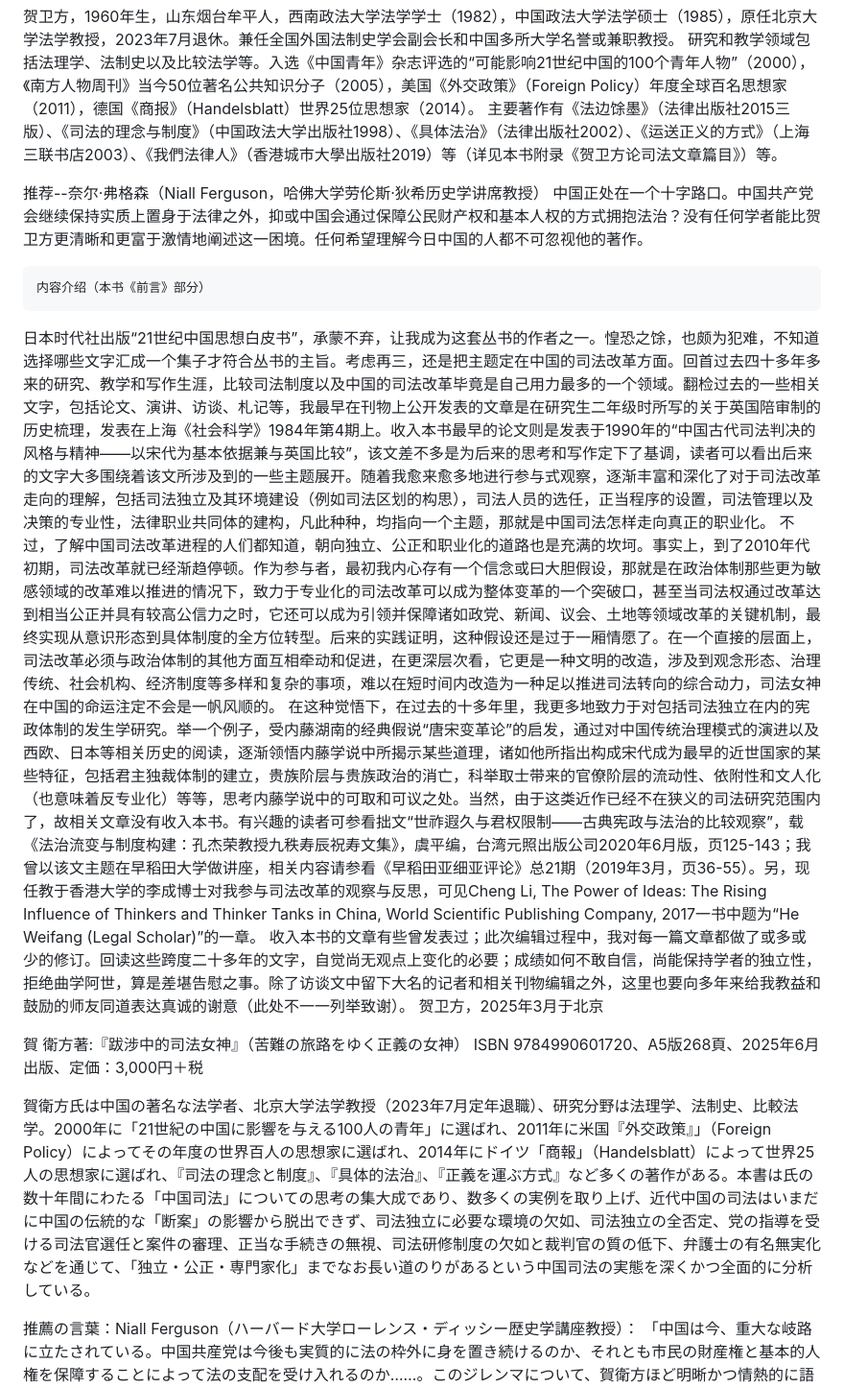
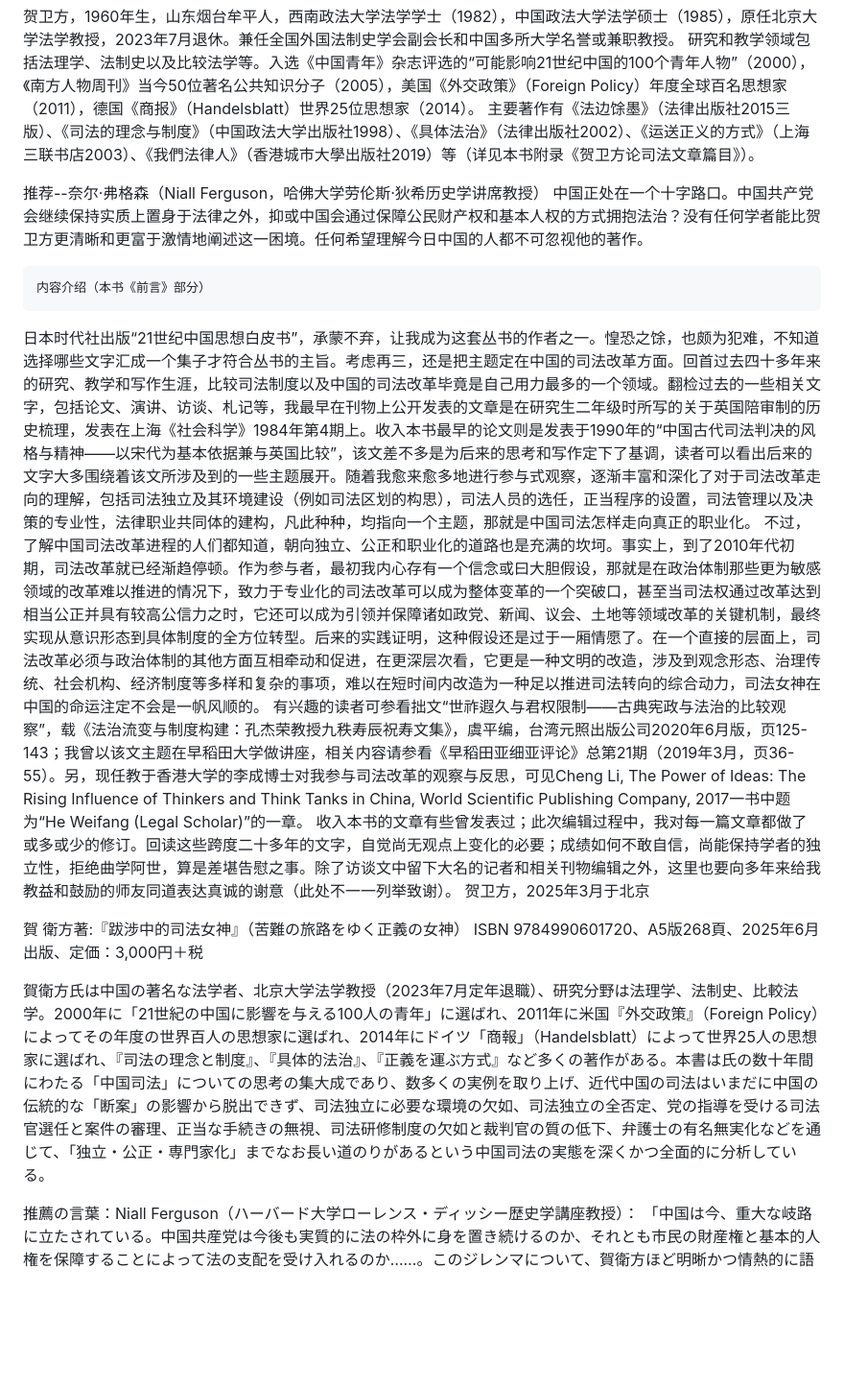
Before and after one commit to sandal5/jidaisya, a Markdown page: docs/heweifang.md, the part around the change. Shown: that part at 96% size. Rendered like a GitHub page; blank space fills up the shorter version.

Commit message:
fix修复一些语法

```diff
--- a/docs/heweifang.md
+++ b/docs/heweifang.md
@@ -25,15 +25,15 @@ ISBN 9784990601720、A5版268页、2025年6月出版、定价：3,000日元＋
     作者介绍
 贺卫方，1960年生，山东烟台牟平人，西南政法大学法学学士（1982），中国政法大学法学硕士（1985），原任北京大学法学教授，2023年7月退休。兼任全国外国法制史学会副会长和中国多所大学名誉或兼职教授。
 研究和教学领域包括法理学、法制史以及比较法学等。入选《中国青年》杂志评选的“可能影响21世纪中国的100个青年人物”（2000），《南方人物周刊》当今50位著名公共知识分子（2005），美国《外交政策》（Foreign Policy）年度全球百名思想家（2011），德国《商报》（Handelsblatt）世界25位思想家（2014）。
-主要著作有《法边馀墨》（法律出版社2015三版）、《司法的理念与制度》（中国政法大学出版社1998）、《具体法治》（法律出版社2002）、《运送正义的方式》（上海三联书店2003）、《我們法律人》（香港城市大學出版社2019）等（详见本书附录《贺卫方论司法文章篇目》）等。
+主要著作有《法边馀墨》（法律出版社2015三版）、《司法的理念与制度》（中国政法大学出版社1998）、《具体法治》（法律出版社2002）、《运送正义的方式》（上海三联书店2003）、《我們法律人》（香港城市大學出版社2019）等（详见本书附录《贺卫方论司法文章篇目》）。
 
 推荐--奈尔·弗格森（Niall Ferguson，哈佛大学劳伦斯·狄希历史学讲席教授）
 中国正处在一个十字路口。中国共产党会继续保持实质上置身于法律之外，抑或中国会通过保障公民财产权和基本人权的方式拥抱法治？没有任何学者能比贺卫方更清晰和更富于激情地阐述这一困境。任何希望理解今日中国的人都不可忽视他的著作。
 
     内容介绍（本书《前言》部分）
-日本时代社出版“21世纪中国思想白皮书”，承蒙不弃，让我成为这套丛书的作者之一。惶恐之馀，也颇为犯难，不知道选择哪些文字汇成一个集子才符合丛书的主旨。考虑再三，还是把主题定在中国的司法改革方面。回首过去四十多年多来的研究、教学和写作生涯，比较司法制度以及中国的司法改革毕竟是自己用力最多的一个领域。翻检过去的一些相关文字，包括论文、演讲、访谈、札记等，我最早在刊物上公开发表的文章是在研究生二年级时所写的关于英国陪审制的历史梳理，发表在上海《社会科学》1984年第4期上。收入本书最早的论文则是发表于1990年的“中国古代司法判决的风格与精神——以宋代为基本依据兼与英国比较”，该文差不多是为后来的思考和写作定下了基调，读者可以看出后来的文字大多围绕着该文所涉及到的一些主题展开。随着我愈来愈多地进行参与式观察，逐渐丰富和深化了对于司法改革走向的理解，包括司法独立及其环境建设（例如司法区划的构思），司法人员的选任，正当程序的设置，司法管理以及决策的专业性，法律职业共同体的建构，凡此种种，均指向一个主题，那就是中国司法怎样走向真正的职业化。
+日本时代社出版“21世纪中国思想白皮书”，承蒙不弃，让我成为这套丛书的作者之一。惶恐之馀，也颇为犯难，不知道选择哪些文字汇成一个集子才符合丛书的主旨。考虑再三，还是把主题定在中国的司法改革方面。回首过去四十多年来的研究、教学和写作生涯，比较司法制度以及中国的司法改革毕竟是自己用力最多的一个领域。翻检过去的一些相关文字，包括论文、演讲、访谈、札记等，我最早在刊物上公开发表的文章是在研究生二年级时所写的关于英国陪审制的历史梳理，发表在上海《社会科学》1984年第4期上。收入本书最早的论文则是发表于1990年的“中国古代司法判决的风格与精神——以宋代为基本依据兼与英国比较”，该文差不多是为后来的思考和写作定下了基调，读者可以看出后来的文字大多围绕着该文所涉及到的一些主题展开。随着我愈来愈多地进行参与式观察，逐渐丰富和深化了对于司法改革走向的理解，包括司法独立及其环境建设（例如司法区划的构思），司法人员的选任，正当程序的设置，司法管理以及决策的专业性，法律职业共同体的建构，凡此种种，均指向一个主题，那就是中国司法怎样走向真正的职业化。
 不过，了解中国司法改革进程的人们都知道，朝向独立、公正和职业化的道路也是充满的坎坷。事实上，到了2010年代初期，司法改革就已经渐趋停顿。作为参与者，最初我内心存有一个信念或曰大胆假设，那就是在政治体制那些更为敏感领域的改革难以推进的情况下，致力于专业化的司法改革可以成为整体变革的一个突破口，甚至当司法权通过改革达到相当公正并具有较高公信力之时，它还可以成为引领并保障诸如政党、新闻、议会、土地等领域改革的关键机制，最终实现从意识形态到具体制度的全方位转型。后来的实践证明，这种假设还是过于一厢情愿了。在一个直接的层面上，司法改革必须与政治体制的其他方面互相牵动和促进，在更深层次看，它更是一种文明的改造，涉及到观念形态、治理传统、社会机构、经济制度等多样和复杂的事项，难以在短时间内改造为一种足以推进司法转向的综合动力，司法女神在中国的命运注定不会是一帆风顺的。
-在这种觉悟下，在过去的十多年里，我更多地致力于对包括司法独立在内的宪政体制的发生学研究。举一个例子，受内藤湖南的经典假说“唐宋变革论”的启发，通过对中国传统治理模式的演进以及西欧、日本等相关历史的阅读，逐渐领悟内藤学说中所揭示某些道理，诸如他所指出构成宋代成为最早的近世国家的某些特征，包括君主独裁体制的建立，贵族阶层与贵族政治的消亡，科举取士带来的官僚阶层的流动性、依附性和文人化（也意味着反专业化）等等，思考内藤学说中的可取和可议之处。当然，由于这类近作已经不在狭义的司法研究范围内了，故相关文章没有收入本书。有兴趣的读者可参看拙文“世祚遐久与君权限制——古典宪政与法治的比较观察”，载《法治流变与制度构建：孔杰荣教授九秩寿辰祝寿文集》，虞平编，台湾元照出版公司2020年6月版，页125-143；我曾以该文主题在早稻田大学做讲座，相关内容请参看《早稻田亚细亚评论》总21期（2019年3月，页36-55）。另，现任教于香港大学的李成博士对我参与司法改革的观察与反思，可见Cheng Li, The Power of Ideas: The Rising Influence of Thinkers and Thinker Tanks in China, World Scientific Publishing Company, 2017一书中题为“He Weifang (Legal Scholar)”的一章。
+有兴趣的读者可参看拙文“世祚遐久与君权限制——古典宪政与法治的比较观察”，载《法治流变与制度构建：孔杰荣教授九秩寿辰祝寿文集》，虞平编，台湾元照出版公司2020年6月版，页125-143；我曾以该文主题在早稻田大学做讲座，相关内容请参看《早稻田亚细亚评论》总第21期（2019年3月，页36-55）。另，现任教于香港大学的李成博士对我参与司法改革的观察与反思，可见Cheng Li, The Power of Ideas: The Rising Influence of Thinkers and Think Tanks in China, World Scientific Publishing Company, 2017一书中题为“He Weifang (Legal Scholar)”的一章。
 收入本书的文章有些曾发表过；此次编辑过程中，我对每一篇文章都做了或多或少的修订。回读这些跨度二十多年的文字，自觉尚无观点上变化的必要；成绩如何不敢自信，尚能保持学者的独立性，拒绝曲学阿世，算是差堪告慰之事。除了访谈文中留下大名的记者和相关刊物编辑之外，这里也要向多年来给我教益和鼓励的师友同道表达真诚的谢意（此处不一一列举致谢）。
 贺卫方，2025年3月于北京
 
@@ -41,7 +41,7 @@ ISBN 9784990601720、A5版268页、2025年6月出版、定价：3,000日元＋
 賀 衛方著:『跋涉中的司法女神』（苦難の旅路をゆく正義の女神）
 ISBN 9784990601720、A5版268頁、2025年6月出版、定価：3,000円＋税
 
-賀衛方氏は中国の著名な法学者、北京大学法学教授（2023年7月定年退職）、研究分野は法理学、法制史、比較法学。2000年に「21世紀の中国に影響を与える100人の青年」に選ばれ、2011年に米国『外交政策』」（Foreign Policy）によってその年度の世界百人の思想家に選ばれ、2014年にドイツ「商報」（Handelsblatt）によって世界25人の思想家に選ばれ、『司法の理念と制度』、『具体的法治』、『正義を運ぶ方式』など多くの著作がある。本書は氏の数十年間にわたる「中国司法」についての思考の集大成であり、数多くの実例を取り上げ、近代中国の司法はいまだに中国の伝統的な「断案」の影響から脱出できず、司法独立に必要な環境の欠如、司法独立の全否定、党の指導を受ける司法官選任と案件の審理、正当な手続きの無視、司法研修制度の欠如と裁判官の質の低下、弁護士の有名無実化などを通じて、「独立・公正・専門家化」までなお長い道のりがあるという中国司法の実態を深くかつ全面的に分析している。
+賀衛方氏は中国の著名な法学者、北京大学法学教授（2023年7月定年退職）、研究分野は法理学、法制史、比較法学。2000年に「21世紀の中国に影響を与える100人の青年」に選ばれ、2011年に米国『外交政策』（Foreign Policy）によってその年度の世界百人の思想家に選ばれ、2014年にドイツ「商報」（Handelsblatt）によって世界25人の思想家に選ばれ、『司法の理念と制度』、『具体的法治』、『正義を運ぶ方式』など多くの著作がある。本書は氏の数十年間にわたる「中国司法」についての思考の集大成であり、数多くの実例を取り上げ、近代中国の司法はいまだに中国の伝統的な「断案」の影響から脱出できず、司法独立に必要な環境の欠如、司法独立の全否定、党の指導を受ける司法官選任と案件の審理、正当な手続きの無視、司法研修制度の欠如と裁判官の質の低下、弁護士の有名無実化などを通じて、「独立・公正・専門家化」までなお長い道のりがあるという中国司法の実態を深くかつ全面的に分析している。
 
 推薦の言葉：Niall Ferguson（ハーバード大学ローレンス・ディッシー歴史学講座教授）：
 「中国は今、重大な岐路に立たされている。中国共産党は今後も実質的に法の枠外に身を置き続けるのか、それとも市民の財産権と基本的人権を保障することによって法の支配を受け入れるのか……。このジレンマについて、賀衛方ほど明晰かつ情熱的に語る学者はいない。現代中国を理解しようとする者にとって、彼の著作を無視することはできない。」
```
